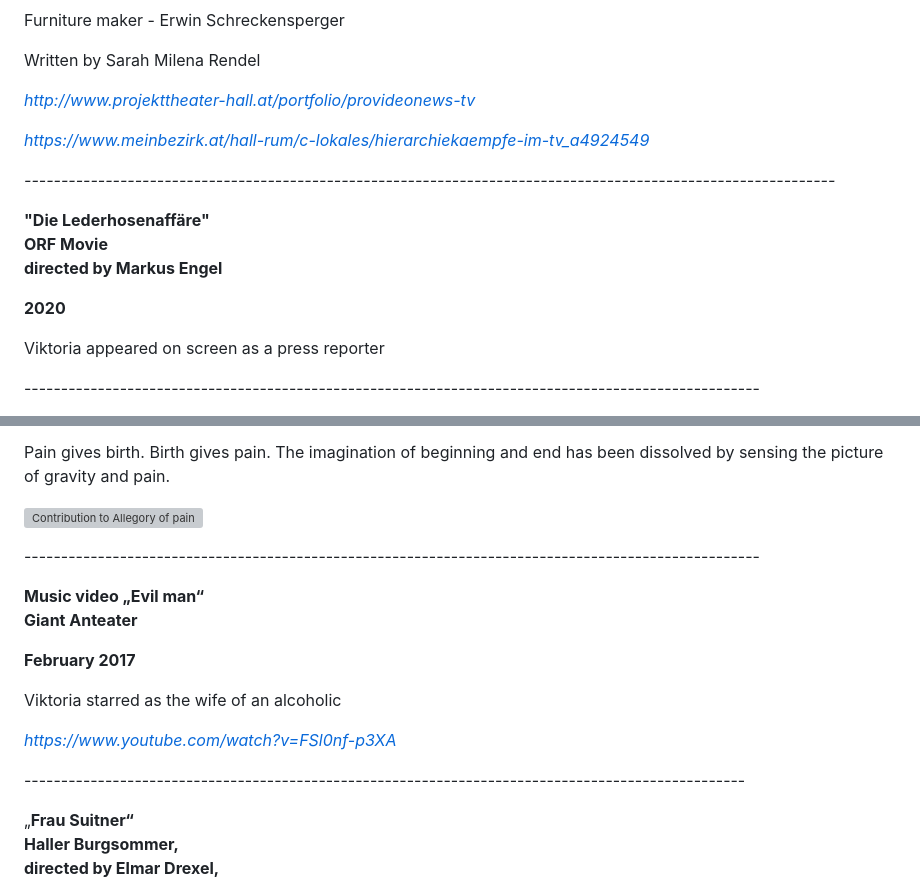
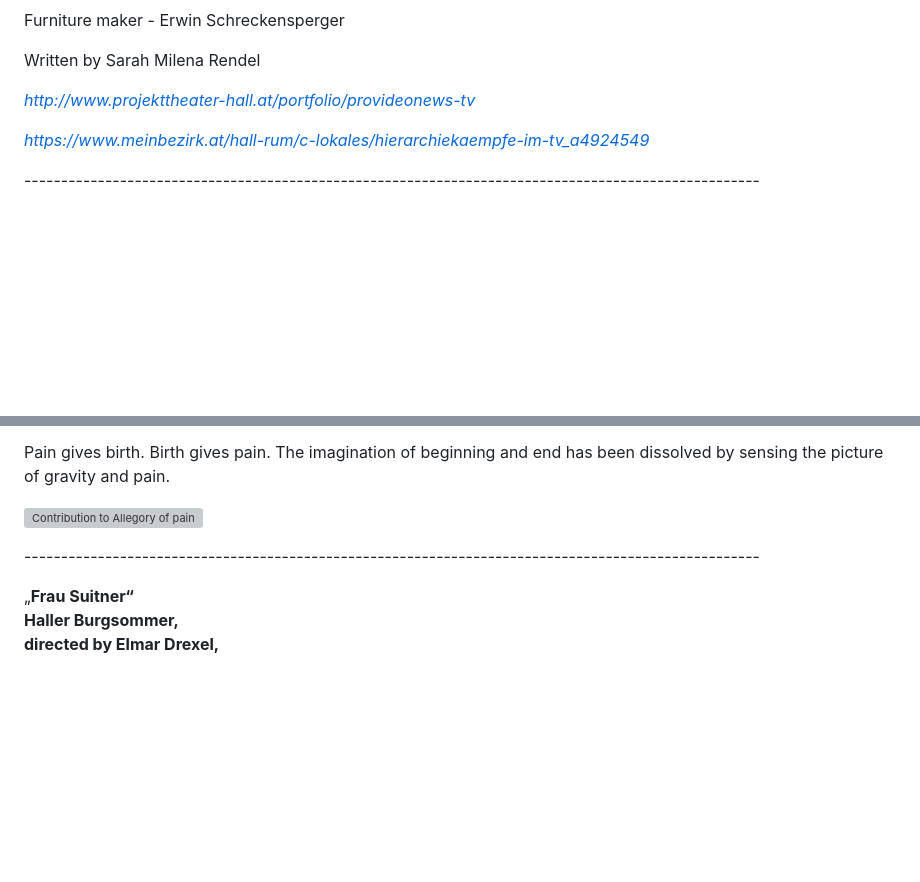
Before and after one commit to bodhicougar/viktoria-castellano, a Markdown page: src/pages/theatre-roles-filmography.md, 2 parts joined by grey strips. GitHub-like rendering; blank space fills up the shorter version; grey boxes are pictures that could not be loaded.

Commit message:
Update Pages “theatre-roles-filmography”

```diff
--- a/src/pages/theatre-roles-filmography.md
+++ b/src/pages/theatre-roles-filmography.md
@@ -179,16 +179,6 @@ Written by Sarah Milena Rendel
 
 *https://www.meinbezirk.at/hall-rum/c-lokales/hierarchiekaempfe-im-tv_a4924549*
 
-*\-﻿-------------------------------------------------------------------------------------------------------------*
-
-**"Die Lederhosenaffäre"** \
-**ORF Movie**\
-**d﻿irected by Markus Engel**
-
-**2020**
-
-Viktoria appeared on screen as a press reporter
-
 \-﻿---------------------------------------------------------------------------------------------------
 
 **Maria.Königin** \
@@ -354,17 +344,6 @@ Pain gives birth. Birth gives pain. The imagination of beginning and end has bee
 
 \-﻿---------------------------------------------------------------------------------------------------
 
-**Music video „Evil man“** \
-**Giant Anteater**
-
-**February 2017**
-
-Viktoria starred as the wife of an alcoholic
-
-*<https://www.youtube.com/watch?v=FSl0nf-p3XA>*
-
-\-﻿-------------------------------------------------------------------------------------------------
-
 „**Frau Suitner“** \
 **Haller Burgsommer,**\
 **directed by Elmar Drexel,** \
```
